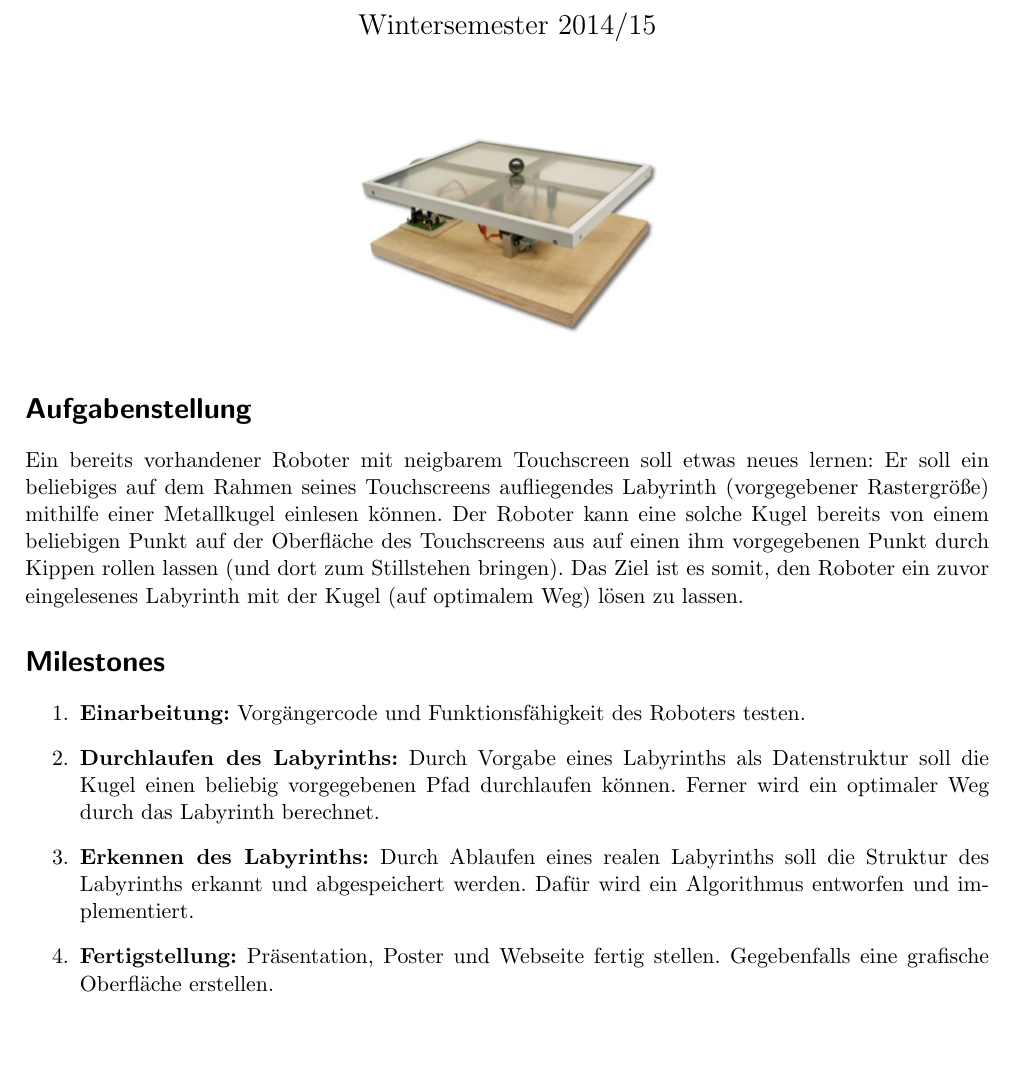
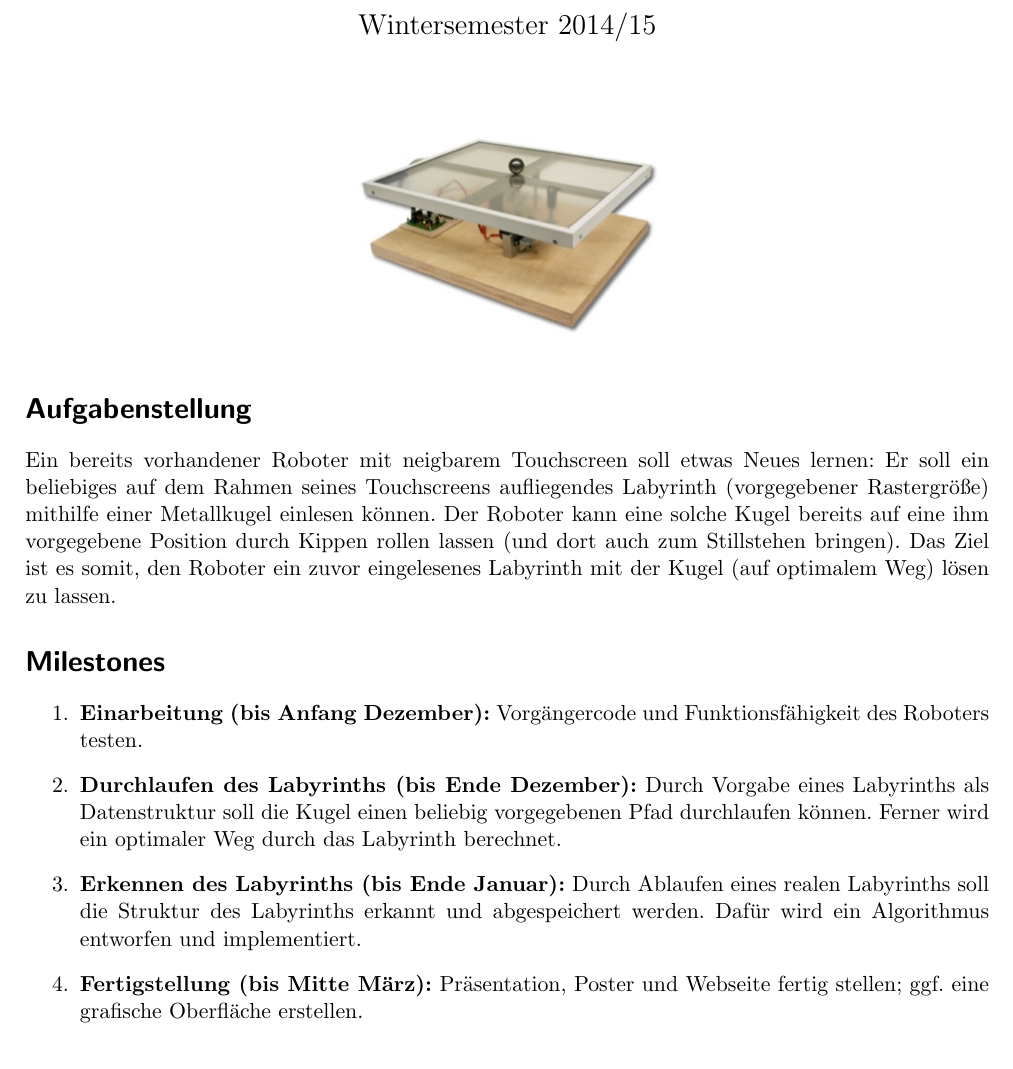
Before and after one commit to flo7210/WegfLaby_AP, a LaTeX document (steckbrief/steckbrief.tex): part of the page, cut so that both start at the same text. Compiled offline with pdfLaTeX.

Commit message:
Deadlines eingefügt; Aufgabenstellung weiter vereinfacht

```diff
--- a/steckbrief/steckbrief.tex
+++ b/steckbrief/steckbrief.tex
@@ -32,14 +32,14 @@
 
 \section*{Aufgabenstellung}
 
-Ein bereits vorhandener Roboter mit neigbarem Touchscreen soll etwas neues lernen: Er soll ein beliebiges auf dem Rahmen seines Touchscreens aufliegendes Labyrinth (vorgegebener Rastergröße) mithilfe einer Metallkugel einlesen können. Der Roboter kann eine solche Kugel bereits von einem beliebigen Punkt auf der Oberfläche des Touchscreens aus auf einen ihm vorgegebenen Punkt durch Kippen rollen lassen (und dort zum Stillstehen bringen). Das Ziel ist es somit, den Roboter ein zuvor eingelesenes Labyrinth mit der Kugel (auf optimalem Weg) lösen zu lassen.
+Ein bereits vorhandener Roboter mit neigbarem Touchscreen soll etwas Neues lernen: Er soll ein beliebiges auf dem Rahmen seines Touchscreens aufliegendes Labyrinth (vorgegebener Rastergröße) mithilfe einer Metallkugel einlesen können. Der Roboter kann eine solche Kugel bereits auf eine ihm vorgegebene Position durch Kippen rollen lassen (und dort auch zum Stillstehen bringen). Das Ziel ist es somit, den Roboter ein zuvor eingelesenes Labyrinth mit der Kugel (auf optimalem Weg) lösen zu lassen.
 
 \section*{Milestones}
 \begin{enumerate}
-    \item \textbf{Einarbeitung:} Vorgängercode und Funktionsfähigkeit des Roboters testen.
-    \item \textbf{Durchlaufen des Labyrinths:} Durch Vorgabe eines Labyrinths als Datenstruktur soll die Kugel einen beliebig vorgegebenen Pfad durchlaufen können. Ferner wird ein optimaler Weg durch das Labyrinth berechnet.
-    \item \textbf{Erkennen des Labyrinths:} Durch Ablaufen eines realen Labyrinths soll die Struktur des Labyrinths erkannt und abgespeichert werden. Dafür wird ein Algorithmus entworfen und implementiert.
-    \item \textbf{Fertigstellung:} Präsentation, Poster und Webseite fertig stellen. Gegebenfalls eine grafische Oberfläche erstellen.
+    \item \textbf{Einarbeitung (bis Anfang Dezember):} Vorgängercode und Funktionsfähigkeit des Roboters testen.
+    \item \textbf{Durchlaufen des Labyrinths (bis Ende Dezember):} Durch Vorgabe eines Labyrinths als Datenstruktur soll die Kugel einen beliebig vorgegebenen Pfad durchlaufen können. Ferner wird ein optimaler Weg durch das Labyrinth berechnet.
+    \item \textbf{Erkennen des Labyrinths (bis Ende Januar):} Durch Ablaufen eines realen Labyrinths soll die Struktur des Labyrinths erkannt und abgespeichert werden. Dafür wird ein Algorithmus entworfen und implementiert.
+    \item \textbf{Fertigstellung (bis Mitte März):} Präsentation, Poster und Webseite fertig stellen; ggf. eine grafische Oberfläche erstellen.
 \end{enumerate}
 
 \end{document}
```
